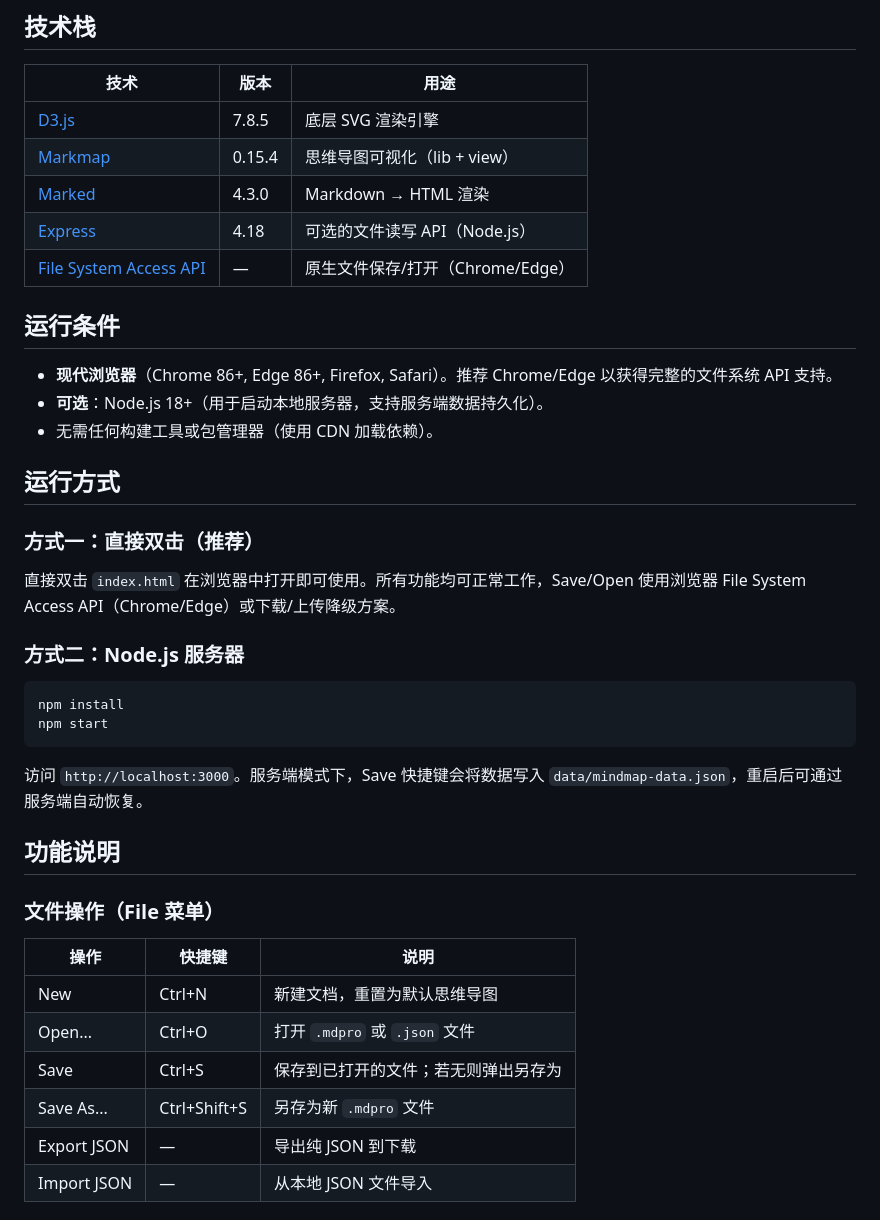
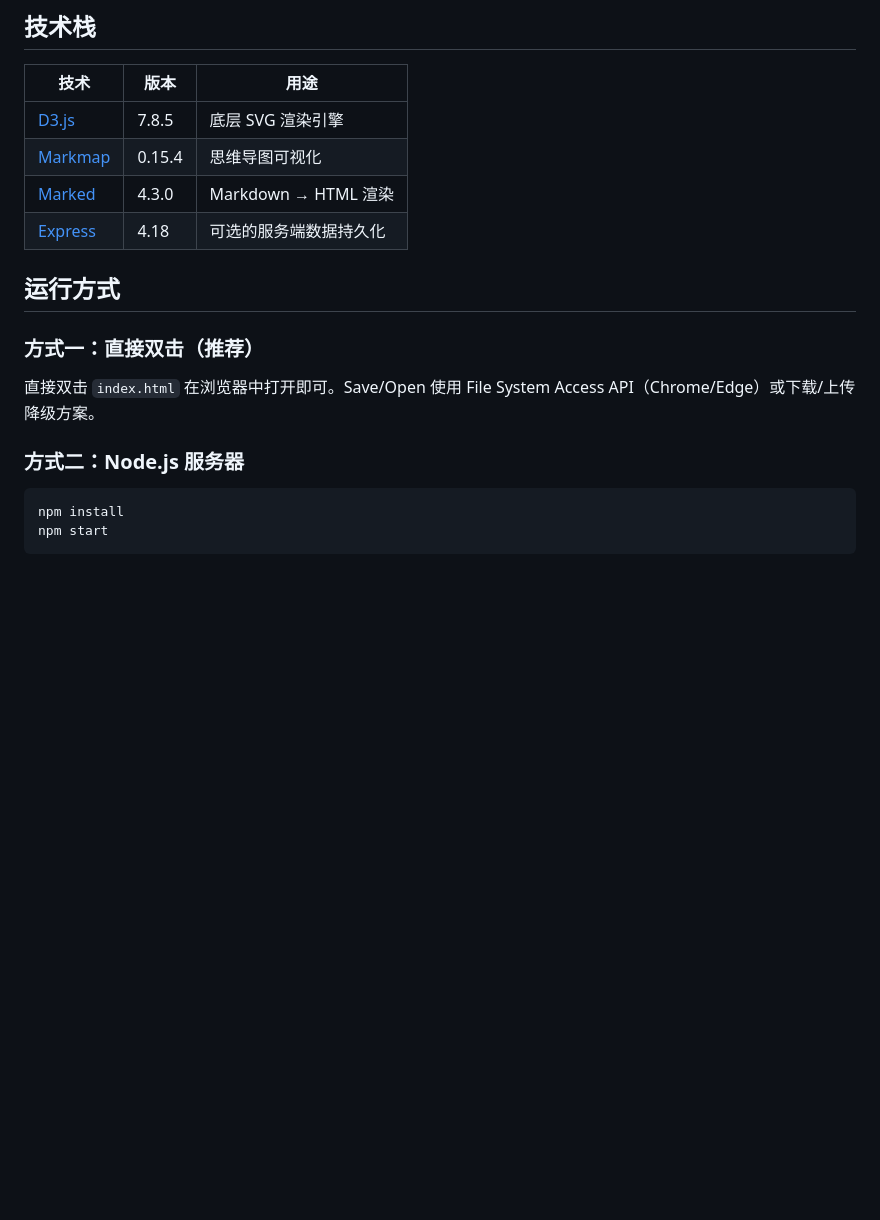
Before and after one commit to alexzeng2014/mdpro, a Markdown page: README.md, the part around one of its changes. GitHub-like rendering; blank space fills up the shorter version.

````diff
--- a/README.md
+++ b/README.md
@@ -7,22 +65,15 @@
 | 技术 | 版本 | 用途 |
 |------|------|------|
 | [D3.js](https://d3js.org/) | 7.8.5 | 底层 SVG 渲染引擎 |
-| [Markmap](https://markmap.js.org/) | 0.15.4 | 思维导图可视化（lib + view） |
+| [Markmap](https://markmap.js.org/) | 0.15.4 | 思维导图可视化 |
 | [Marked](https://marked.js.org/) | 4.3.0 | Markdown → HTML 渲染 |
-| [Express](https://expressjs.com/) | 4.18 | 可选的文件读写 API（Node.js） |
-| [File System Access API](https://developer.mozilla.org/en-US/docs/Web/API/File_System_Access_API) | — | 原生文件保存/打开（Chrome/Edge） |
-
-## 运行条件
-
-- **现代浏览器**（Chrome 86+, Edge 86+, Firefox, Safari）。推荐 Chrome/Edge 以获得完整的文件系统 API 支持。
-- **可选**：Node.js 18+（用于启动本地服务器，支持服务端数据持久化）。
-- 无需任何构建工具或包管理器（使用 CDN 加载依赖）。
+| [Express](https://expressjs.com/) | 4.18 | 可选的服务端数据持久化 |
 
 ## 运行方式
 
 ### 方式一：直接双击（推荐）
 
-直接双击 `index.html` 在浏览器中打开即可使用。所有功能均可正常工作，Save/Open 使用浏览器 File System Access API（Chrome/Edge）或下载/上传降级方案。
+直接双击 `index.html` 在浏览器中打开即可。Save/Open 使用 File System Access API（Chrome/Edge）或下载/上传降级方案。
 
 ### 方式二：Node.js 服务器
 
@@ -31,18 +82,3 @@ npm install
 npm start
 ```
 
-访问 `http://localhost:3000`。服务端模式下，Save 快捷键会将数据写入 `data/mindmap-data.json`，重启后可通过服务端自动恢复。
-
-## 功能说明
-
-### 文件操作（File 菜单）
-
-| 操作 | 快捷键 | 说明 |
-|------|--------|------|
-| New | Ctrl+N | 新建文档，重置为默认思维导图 |
-| Open... | Ctrl+O | 打开 `.mdpro` 或 `.json` 文件 |
-| Save | Ctrl+S | 保存到已打开的文件；若无则弹出另存为 |
-| Save As... | Ctrl+Shift+S | 另存为新 `.mdpro` 文件 |
-| Export JSON | — | 导出纯 JSON 到下载 |
-| Import JSON | — | 从本地 JSON 文件导入 |
-
````
Also changed, not shown: other parts of README.md (+64 -44 lines).
